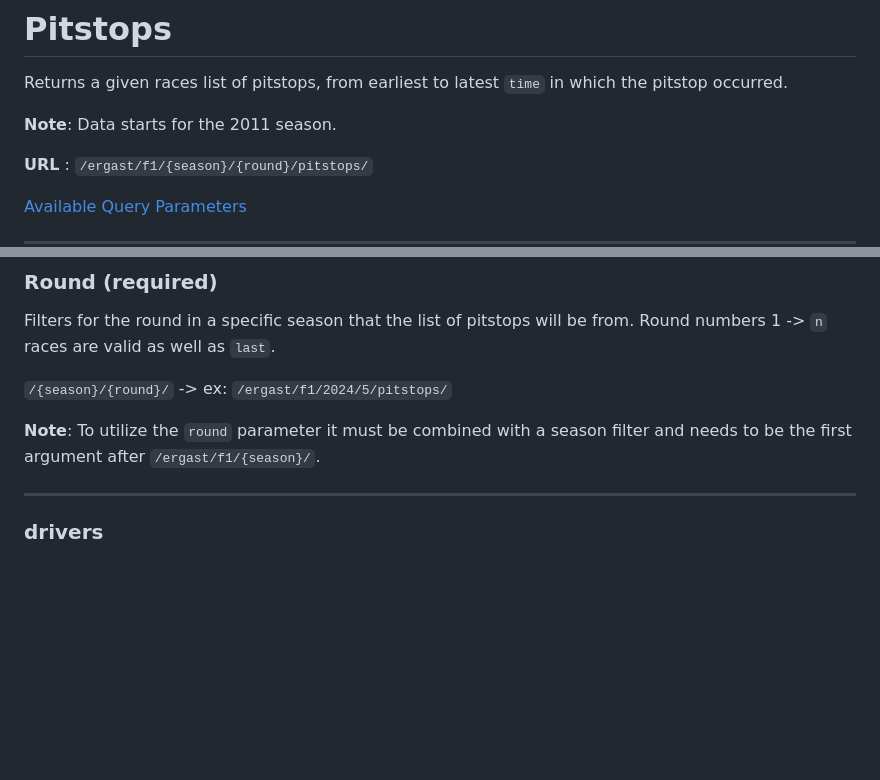
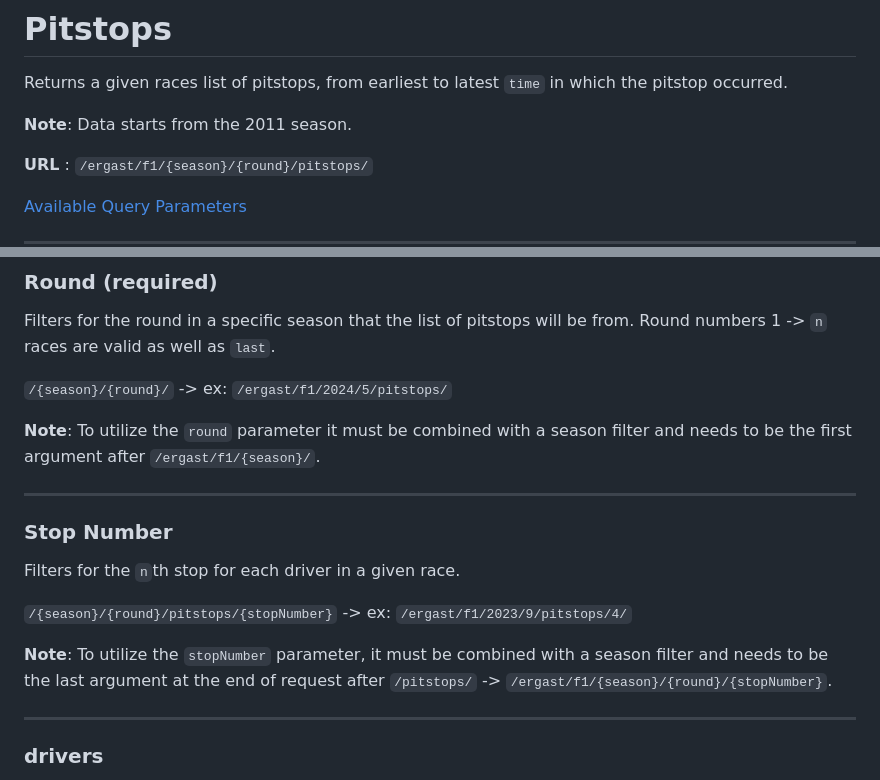
Before and after one commit to jolpica/jolpica-f1, a Markdown page: docs/endpoints/pitstops.md, 2 parts joined by grey strips. Rendered like a GitHub page; blank space fills up the shorter version.

```diff
--- a/docs/endpoints/pitstops.md
+++ b/docs/endpoints/pitstops.md
@@ -3,7 +3,7 @@
 
 Returns a given races list of pitstops, from earliest to latest `time` in which the pitstop occurred.
 
-**Note**: Data starts for the 2011 season.
+**Note**: Data starts from the 2011 season.
 
 **URL** : `/ergast/f1/{season}/{round}/pitstops/`
 
@@ -30,6 +30,16 @@ Filters for the round in a specific season that the list of pitstops will be fro
 `/{season}/{round}/` -> ex: `/ergast/f1/2024/5/pitstops/`
 
 **Note**: To utilize the `round` parameter it must be combined with a season filter and needs to be the first argument after `/ergast/f1/{season}/`.
+
+---
+
+### Stop Number
+
+Filters for the `n`th stop for each driver in a given race.
+
+`/{season}/{round}/pitstops/{stopNumber}` -> ex: `/ergast/f1/2023/9/pitstops/4/`
+
+**Note**: To utilize the `stopNumber` parameter, it must be combined with a season filter and needs to be the last argument at the end of request after `/pitstops/` -> `/ergast/f1/{season}/{round}/{stopNumber}`.
 
 ---
 
```
Also changed, not shown: other parts of docs/endpoints/pitstops.md (+73 -0 lines).
